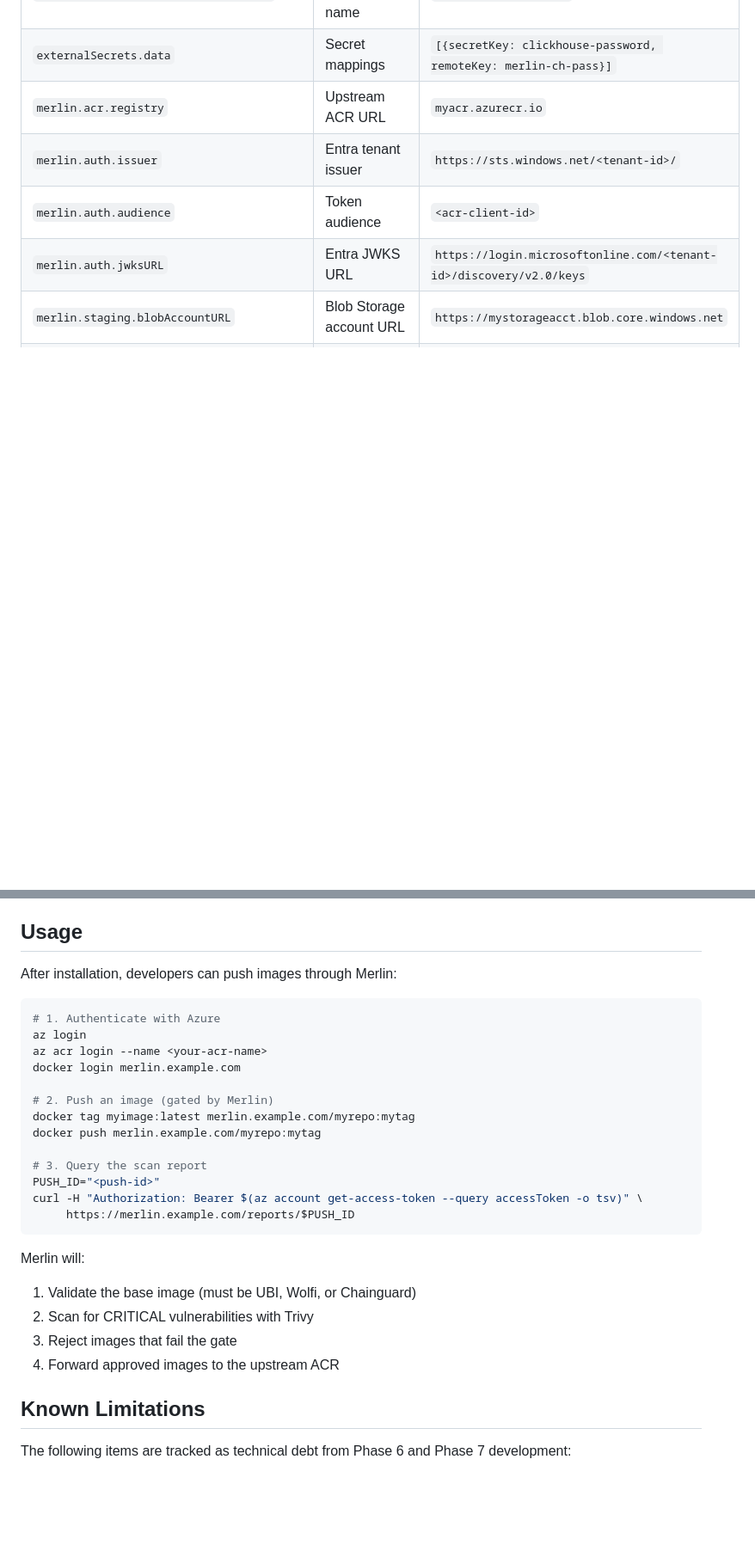
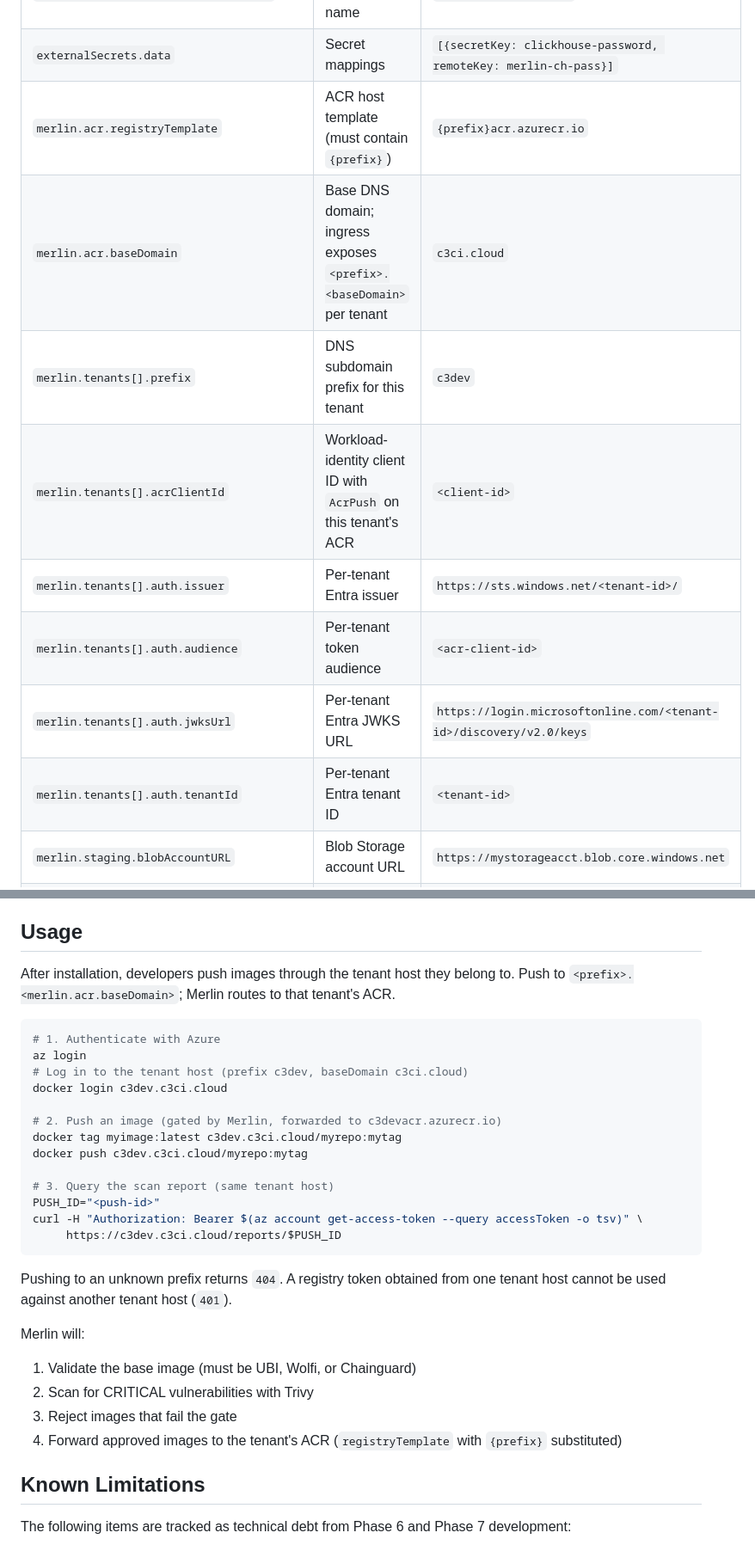
Before and after one commit to my-github-handle/merlin, a Markdown page: charts/merlin/README.md, 2 parts joined by grey strips. Shown at 86% size. GitHub-like rendering; blank space fills up the shorter version.

Commit message:
docs: document multi-ACR tenant routing by DNS prefix

````diff
--- a/charts/merlin/README.md
+++ b/charts/merlin/README.md
@@ -161,10 +161,14 @@ The following values MUST be set in your production values file:
 | `ingress.tlsSecretName` | TLS secret name | `merlin-tls` |
 | `externalSecrets.secretStoreRef.name` | ESO SecretStore name | `azure-keyvault-store` |
 | `externalSecrets.data` | Secret mappings | `[{secretKey: clickhouse-password, remoteKey: merlin-ch-pass}]` |
-| `merlin.acr.registry` | Upstream ACR URL | `myacr.azurecr.io` |
-| `merlin.auth.issuer` | Entra tenant issuer | `https://sts.windows.net/<tenant-id>/` |
-| `merlin.auth.audience` | Token audience | `<acr-client-id>` |
-| `merlin.auth.jwksURL` | Entra JWKS URL | `https://login.microsoftonline.com/<tenant-id>/discovery/v2.0/keys` |
+| `merlin.acr.registryTemplate` | ACR host template (must contain `{prefix}`) | `{prefix}acr.azurecr.io` |
+| `merlin.acr.baseDomain` | Base DNS domain; ingress exposes `<prefix>.<baseDomain>` per tenant | `c3ci.cloud` |
+| `merlin.tenants[].prefix` | DNS subdomain prefix for this tenant | `c3dev` |
+| `merlin.tenants[].acrClientId` | Workload-identity client ID with `AcrPush` on this tenant's ACR | `<client-id>` |
+| `merlin.tenants[].auth.issuer` | Per-tenant Entra issuer | `https://sts.windows.net/<tenant-id>/` |
+| `merlin.tenants[].auth.audience` | Per-tenant token audience | `<acr-client-id>` |
+| `merlin.tenants[].auth.jwksUrl` | Per-tenant Entra JWKS URL | `https://login.microsoftonline.com/<tenant-id>/discovery/v2.0/keys` |
+| `merlin.tenants[].auth.tenantId` | Per-tenant Entra tenant ID | `<tenant-id>` |
 | `merlin.staging.blobAccountURL` | Blob Storage account URL | `https://mystorageacct.blob.core.windows.net` |
 | `merlin.staging.blobContainer` | Blob container name | `merlin-staging` |
 | `valkey.storage.storageClassName` | StorageClass for Valkey | `managed-premium` or `""` (default) |
@@ -246,29 +250,33 @@ IP allowlist, or an auth proxy). Leave it empty to keep the dashboard cluster-in
 
 ## Usage
 
-After installation, developers can push images through Merlin:
+After installation, developers push images through the tenant host they belong to.
+Push to `<prefix>.<merlin.acr.baseDomain>`; Merlin routes to that tenant's ACR.
 
 ```bash
 # 1. Authenticate with Azure
 az login
-az acr login --name <your-acr-name>
-docker login merlin.example.com
+# Log in to the tenant host (prefix c3dev, baseDomain c3ci.cloud)
+docker login c3dev.c3ci.cloud
 
-# 2. Push an image (gated by Merlin)
-docker tag myimage:latest merlin.example.com/myrepo:mytag
-docker push merlin.example.com/myrepo:mytag
+# 2. Push an image (gated by Merlin, forwarded to c3devacr.azurecr.io)
+docker tag myimage:latest c3dev.c3ci.cloud/myrepo:mytag
+docker push c3dev.c3ci.cloud/myrepo:mytag
 
-# 3. Query the scan report
+# 3. Query the scan report (same tenant host)
 PUSH_ID="<push-id>"
 curl -H "Authorization: Bearer $(az account get-access-token --query accessToken -o tsv)" \
-     https://merlin.example.com/reports/$PUSH_ID
+     https://c3dev.c3ci.cloud/reports/$PUSH_ID
 ```
+
+Pushing to an unknown prefix returns `404`. A registry token obtained from one
+tenant host cannot be used against another tenant host (`401`).
 
 Merlin will:
 1. Validate the base image (must be UBI, Wolfi, or Chainguard)
 2. Scan for CRITICAL vulnerabilities with Trivy
 3. Reject images that fail the gate
-4. Forward approved images to the upstream ACR
+4. Forward approved images to the tenant's ACR (`registryTemplate` with `{prefix}` substituted)
 
 ## Known Limitations
 
````
Also changed, not shown: other parts of charts/merlin/README.md (+2 -2 lines), docs/USAGE.md (+31 -9 lines), docs/specs.md (+21 -5 lines).
